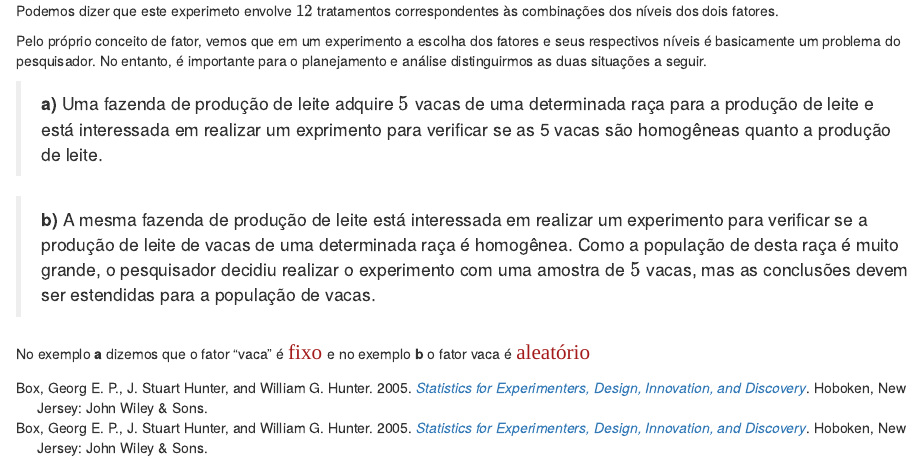
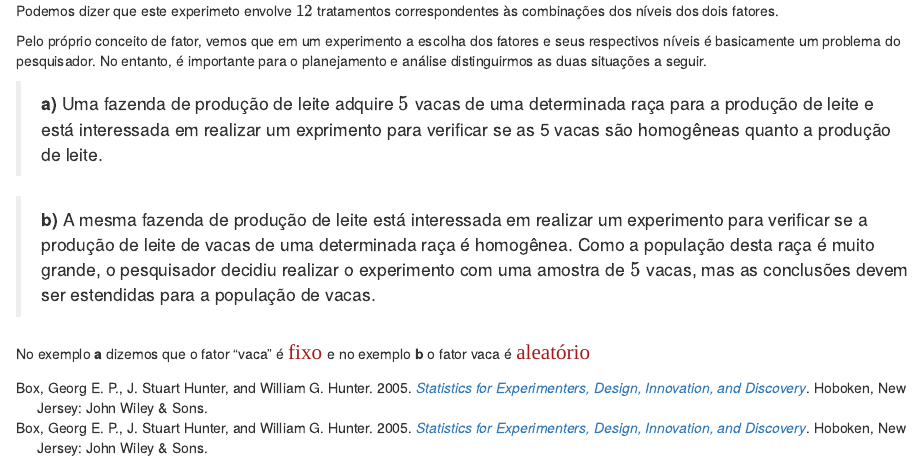
Before and after one commit to arpanosso/delineamentos-experimentais, an R Markdown document (01-intro.Rmd): the page in a window 1100 px wide, from 1670 px down. Rendered offline with R 4.5, knitr and Pandoc, with nearby package versions; drawn as R Markdown's standard HTML page in place of the format the file asks for.

Commit message:
intro 2023

```diff
--- a/01-intro.Rmd
+++ b/01-intro.Rmd
@@ -65,7 +65,7 @@ Pelo próprio conceito de fator, vemos que em um experimento a escolha dos fator
 
 > **a)** Uma fazenda de produção de leite adquire $5$ vacas de uma determinada raça para a produção de leite e está interessada em realizar um exprimento para verificar se as 5 vacas são homogêneas quanto a produção de leite.
 
-> **b)** A mesma fazenda de produção de leite está interessada em realizar um experimento para verificar se a produção de leite de vacas de uma determinada raça é homogênea. Como a população de desta raça é muito grande, o pesquisador decidiu realizar o experimento com uma amostra de $5$ vacas, mas as conclusões devem ser estendidas para a população de vacas.
+> **b)** A mesma fazenda de produção de leite está interessada em realizar um experimento para verificar se a produção de leite de vacas de uma determinada raça é homogênea. Como a população desta raça é muito grande, o pesquisador decidiu realizar o experimento com uma amostra de $5$ vacas, mas as conclusões devem ser estendidas para a população de vacas.
 
 No exemplo **a** dizemos que o fator "vaca" é <span style="background-color:white; color:#a41a1a;
 font-family:Georgia; font-size:1.5em;"> fixo </span> e no exemplo **b** o fator vaca é <span style="background-color:white; color:#a41a1a;
```
Also changed, not shown: docs/search_index.json, 1 other file.
